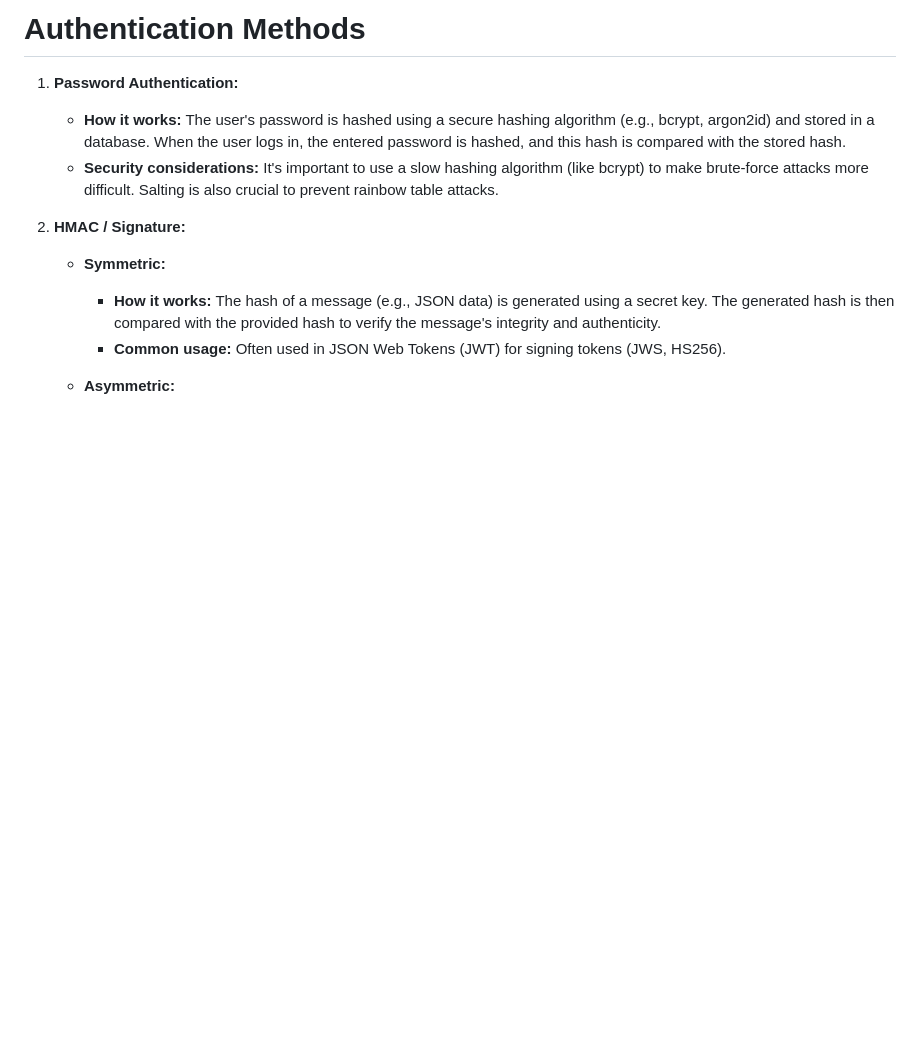
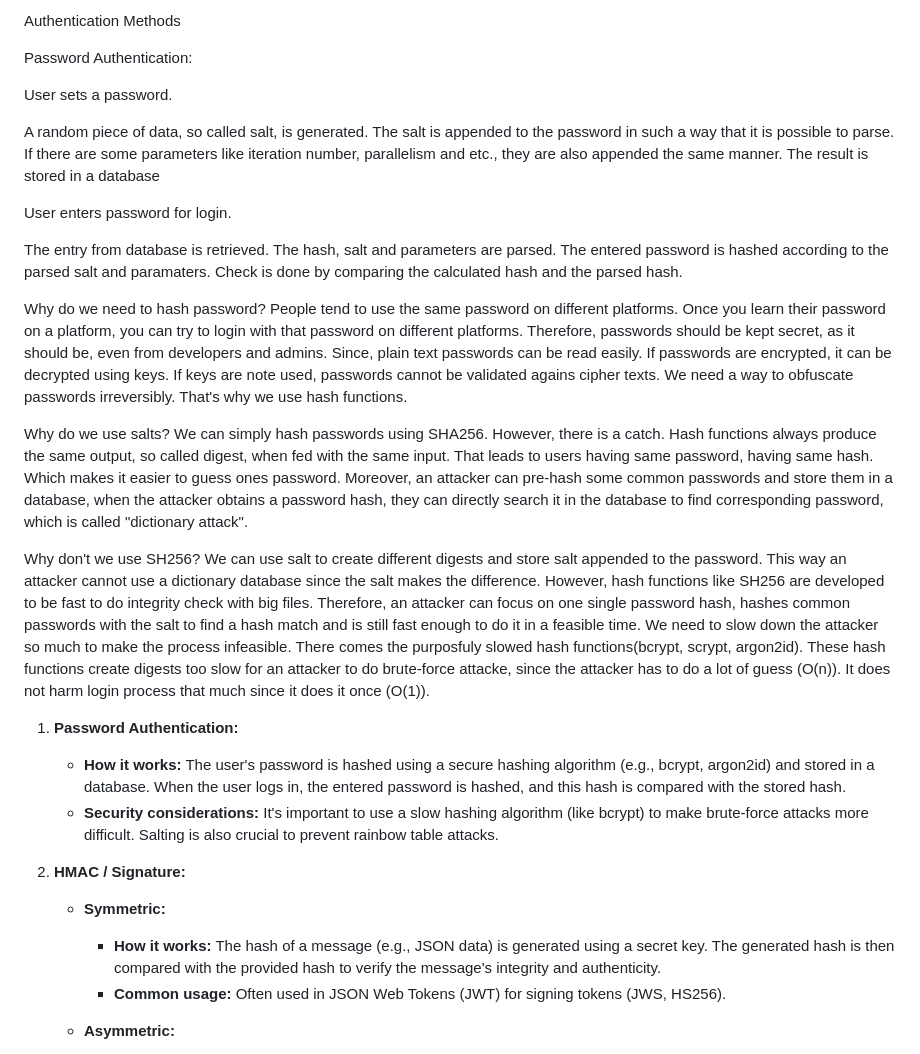
Before and after one commit to FarukErat/Notes_and_Tutorials, a Markdown page: authentication.md, the part around one of its changes. Drawn GitHub-style; blank space fills up the shorter version.

```diff
--- a/authentication.md
+++ b/authentication.md
@@ -1,4 +1,61 @@
-# Authentication Methods
+Authentication Methods
+
+Password Authentication:
+
+User sets a password.
+
+A random piece of data, so called salt, is generated.
+The salt is appended to the password in such a way that it is possible to parse.
+If there are some parameters like iteration number, parallelism and etc., they are also appended the same manner.
+The result is stored in a database
+
+User enters password for login.
+
+The entry from database is retrieved.
+The hash, salt and parameters are parsed.
+The entered password is hashed according to the parsed salt and paramaters.
+Check is done by comparing the calculated hash and the parsed hash.
+
+Why do we need to hash password?
+People tend to use the same password on different platforms.
+Once you learn their password on a platform, you can try to login with that password on different platforms.
+Therefore, passwords should be kept secret, as it should be, even from developers and admins.
+Since, plain text passwords can be read easily.
+If passwords are encrypted, it can be decrypted using keys.
+If keys are note used, passwords cannot be validated agains cipher texts.
+We need a way to obfuscate passwords irreversibly.
+That's why we use hash functions.
+
+Why do we use salts?
+We can simply hash passwords using SHA256.
+However, there is a catch.
+Hash functions always produce the same output, so called digest, when fed with the same input.
+That leads to users having same password, having same hash.
+Which makes it easier to guess ones password.
+Moreover, an attacker can pre-hash some common passwords and store them in a database,
+when the attacker obtains a password hash, they can directly search it in the database to find corresponding password, which is called "dictionary attack".
+
+Why don't we use SH256?
+We can use salt to create different digests and store salt appended to the password.
+This way an attacker cannot use a dictionary database since the salt makes the difference.
+However, hash functions like SH256 are developed to be fast to do integrity check with big files.
+Therefore, an attacker can focus on one single password hash,
+hashes common passwords with the salt to find a hash match and is still fast enough to do it in a feasible time.
+We need to slow down the attacker so much to make the process infeasible.
+There comes the purposfuly slowed hash functions(bcrypt, scrypt, argon2id).
+These hash functions create digests too slow for an attacker to do brute-force attacke, since the attacker has to do a lot of guess (O(n)).
+It does not harm login process that much since it does it once (O(1)).
+
+
+
+
+
+
+
+
+
+
+
 
 1. **Password Authentication:**
    - **How it works:** The user's password is hashed using a secure hashing algorithm (e.g., bcrypt, argon2id) and stored in a database. When the user logs in, the entered password is hashed, and this hash is compared with the stored hash.
```
Also changed, not shown: other parts of authentication.md (+7 -7 lines).
